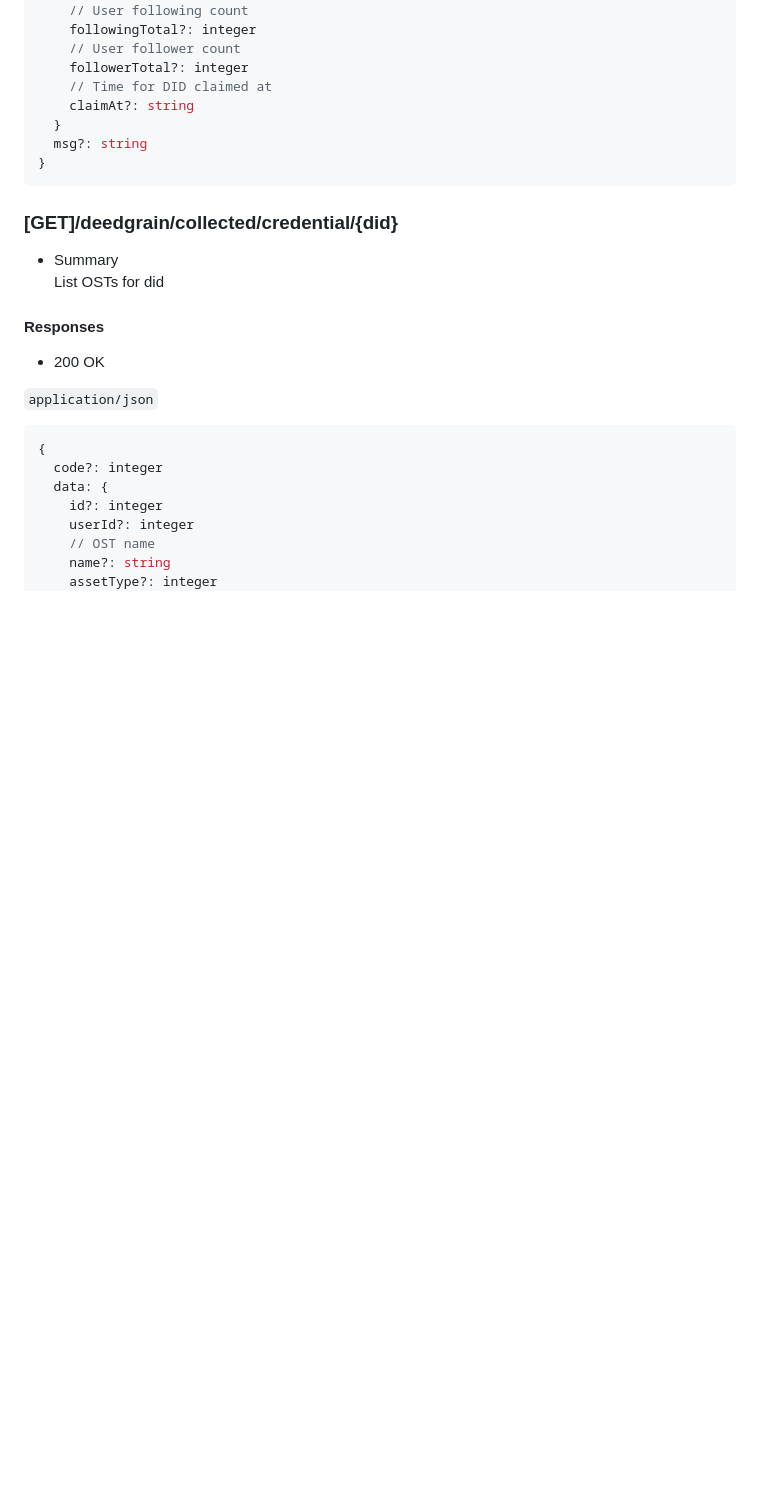
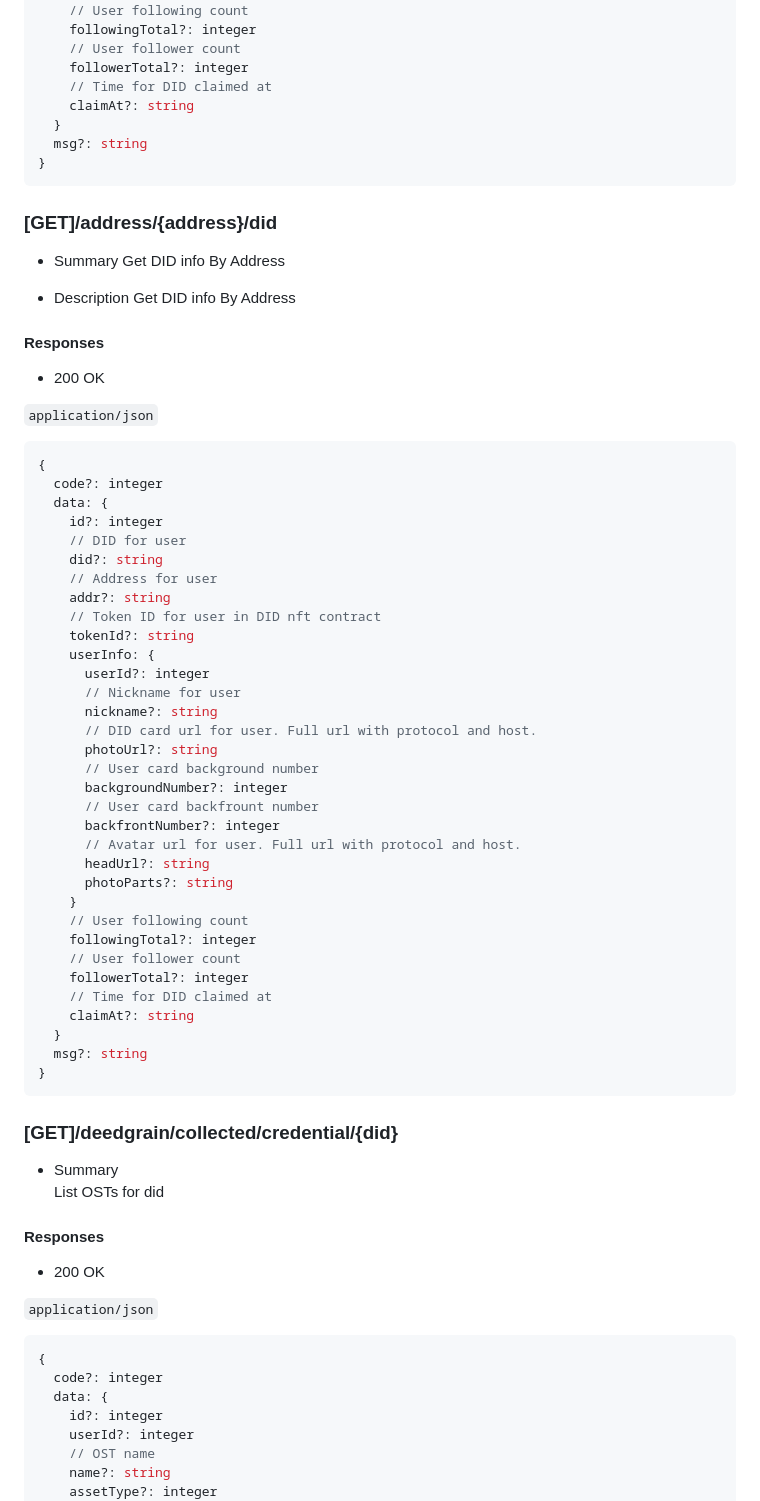
Before and after one commit to hashkeydid/hashkeydid-docs, a Markdown page: developers/api-reference/openapi.md, the part around the change. GitHub-like rendering; blank space fills up the shorter version.

Commit message:
Add get did info by address

````diff
--- a/developers/api-reference/openapi.md
+++ b/developers/api-reference/openapi.md
@@ -296,6 +296,56 @@ Get DID info
 }
 ```
 
+### [GET]/address/{address}/did
+
+- Summary
+Get DID info By Address
+
+- Description
+Get DID info By Address
+
+#### Responses
+
+- 200 OK
+
+`application/json`
+
+```ts
+{
+  code?: integer
+  data: {
+    id?: integer
+	// DID for user
+    did?: string
+	// Address for user
+    addr?: string
+	// Token ID for user in DID nft contract
+    tokenId?: string
+    userInfo: {
+      userId?: integer
+	  // Nickname for user
+      nickname?: string
+	  // DID card url for user. Full url with protocol and host.
+      photoUrl?: string
+	  // User card background number
+      backgroundNumber?: integer
+	  // User card backfrount number
+      backfrontNumber?: integer
+	  // Avatar url for user. Full url with protocol and host.
+      headUrl?: string
+      photoParts?: string
+    }
+	// User following count
+    followingTotal?: integer
+	// User follower count
+    followerTotal?: integer
+	// Time for DID claimed at
+    claimAt?: string
+  }
+  msg?: string
+}
+```
+
 ### [GET]/deedgrain/collected/credential/{did}
 
 - Summary
````
